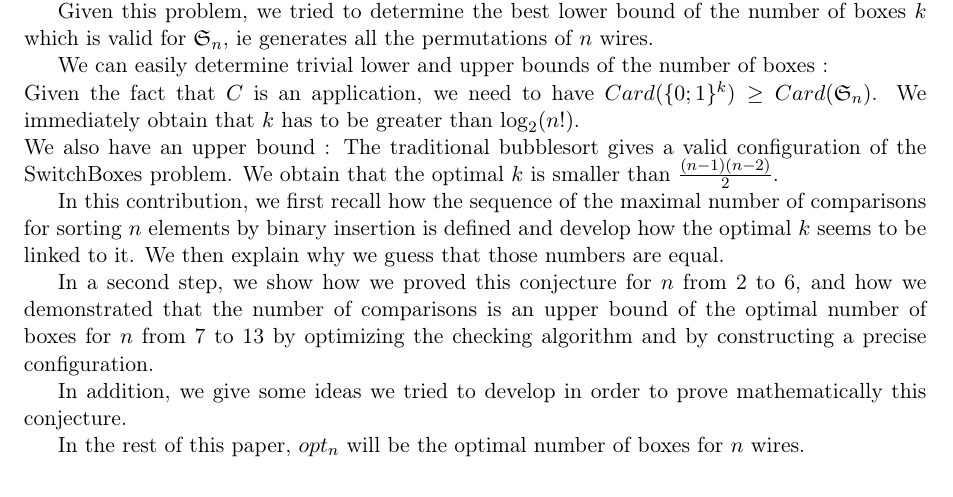
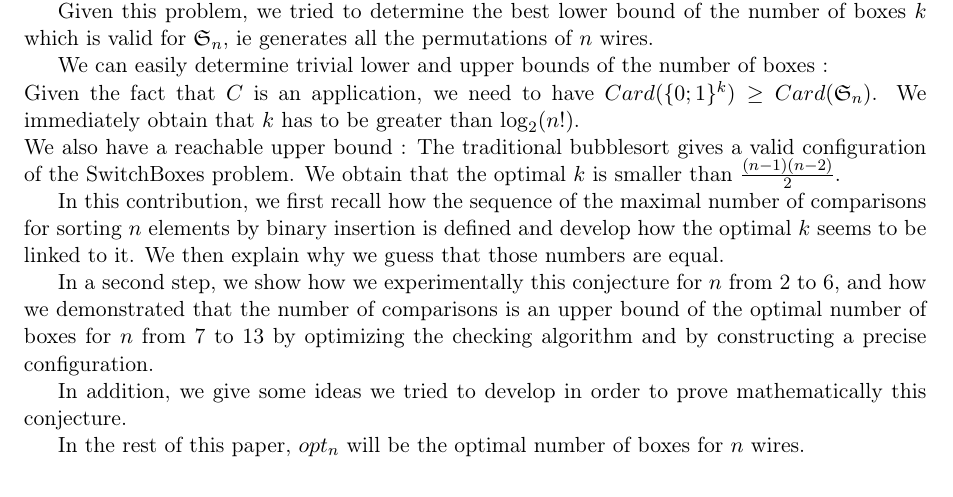
Before and after one commit to Alexis211/SwitchBoxes, a LaTeX paper (Article.tex): part of page 1 of 6, cut so that both start at the same text. Compiled offline with pdfLaTeX.

Commit message:
Changes..

```diff
--- a/Article.tex
+++ b/Article.tex
@@ -78,7 +78,7 @@ wires.
 We can easily determine trivial lower and upper bounds of the number of
 boxes~:\\ Given the fact that $C$ is an application, we need to have
 $Card(\{0;1\}^{k}) \geq Card(\mathfrak{S}_n)$. We immediately obtain that $k$
-has to be greater than $\log_2(n!)$.\\ We also have an upper bound~: The
+has to be greater than $\log_2(n!)$.\\ We also have a reachable upper bound~: The
 traditional bubblesort gives a valid configuration of the SwitchBoxes problem. We
 obtain that the optimal $k$ is smaller than $\frac{(n-1)(n-2)}{2}$.
 
@@ -87,7 +87,7 @@ comparisons for sorting $n$ elements by binary insertion is defined and develop
 how the optimal $k$ seems to be linked to it.  We then explain why we guess that
 those numbers are equal.
 
-In a second step, we show how we proved this conjecture for $n$ from 2 to 6, and
+In a second step, we show how we experimentally this conjecture for $n$ from 2 to 6, and
 how we demonstrated that the number of comparisons is an upper bound of the
 optimal number of boxes for $n$ from 7 to 13 by optimizing the checking
 algorithm and by constructing a precise configuration.
```
